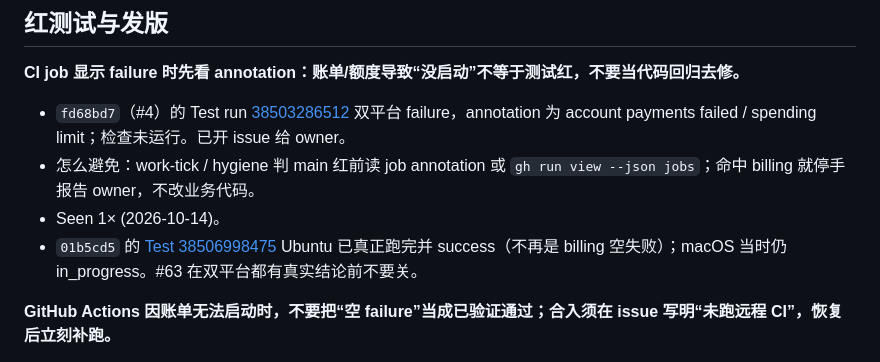
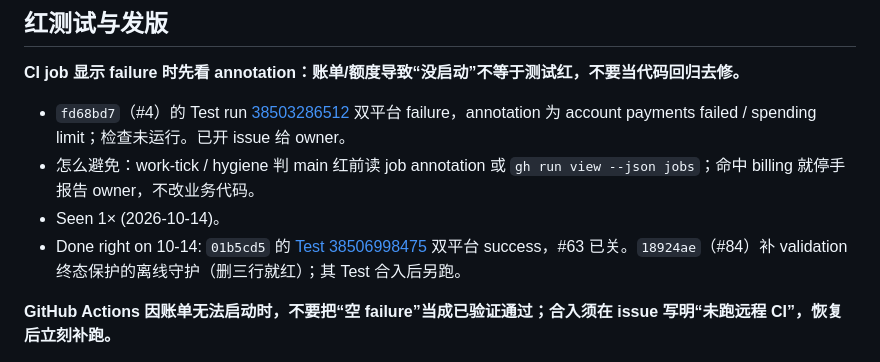
Before and after one commit to zbtzbtzbt/theFlash, a Markdown page: LESSONS.md, the part around one of its changes. Rendered like a GitHub page.

Commit message:
lessons: 水位线到 18924ae；#63 已关，记 #84 守护
Co-authored-by: Cursor <cursoragent@cursor.com>

```diff
--- a/LESSONS.md
+++ b/LESSONS.md
@@ -73,7 +73,7 @@
 - `fd68bd7`（#4）的 Test run [38503286512](https://github.com/zbtzbtzbt/theFlash/actions/runs/38503286512) 双平台 failure，annotation 为 account payments failed / spending limit；检查未运行。已开 issue 给 owner。
 - 怎么避免：work-tick / hygiene 判 main 红前读 job annotation 或 `gh run view --json jobs`；命中 billing 就停手报告 owner，不改业务代码。
 - Seen 1× (2026-10-14)。
-- `01b5cd5` 的 [Test 38506998475](https://github.com/zbtzbtzbt/theFlash/actions/runs/38506998475) Ubuntu 已真正跑完并 success（不再是 billing 空失败）；macOS 当时仍 in_progress。#63 在双平台都有真实结论前不要关。
+- Done right on 10-14: `01b5cd5` 的 [Test 38506998475](https://github.com/zbtzbtzbt/theFlash/actions/runs/38506998475) 双平台 success，#63 已关。`18924ae`（#84）补 validation 终态保护的离线守护（删三行就红）；其 Test 合入后另跑。
 
 **GitHub Actions 因账单无法启动时，不要把“空 failure”当成已验证通过；合入须在 issue 写明“未跑远程 CI”，恢复后立刻补跑。**
 - `89d371e`（#14 dispatch）正文写明 Actions 全仓库空失败、未以红 CI 为否决；`d5c4798` 合入 LESSONS（PR #56）同样。合理权宜，但 #63 未关前 main 上连续合入都没有一次真正跑完的检查。
```
Also changed, not shown: other parts of LESSONS.md (+1 -1 lines).
